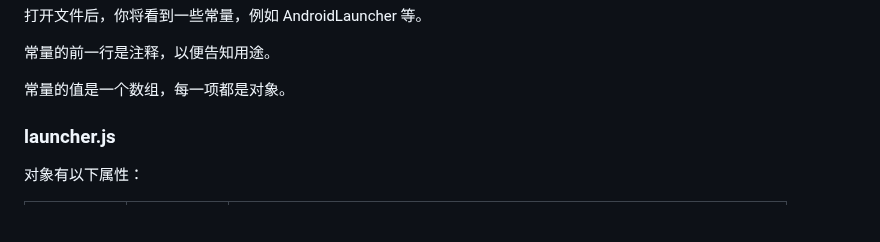
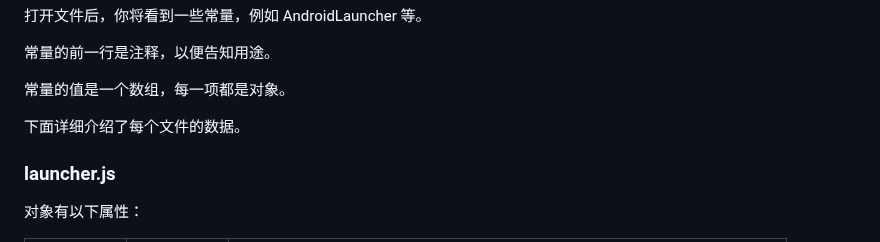
Before and after one commit to teaSummer/MCiSEE, a Markdown page: README.md, the part around the change. GitHub-like rendering; blank space fills up the shorter version.

Commit message:
【预览版】修改 README.md

```diff
--- a/README.md
+++ b/README.md
@@ -42,6 +42,8 @@
 常量的前一行是注释，以便告知用途。
 
 常量的值是一个数组，每一项都是对象。
+
+下面详细介绍了每个文件的数据。
 
 ### launcher.js
 
```
